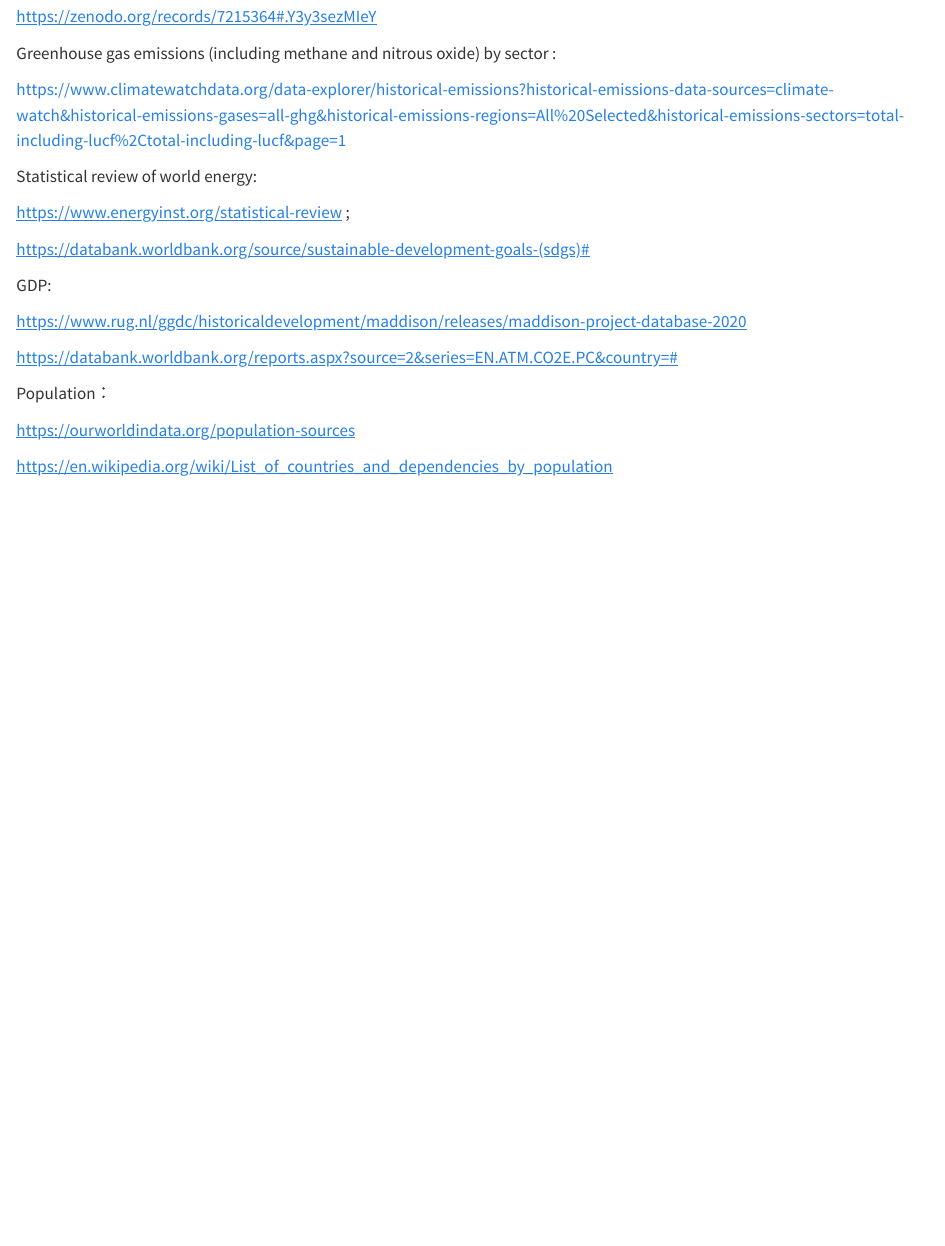
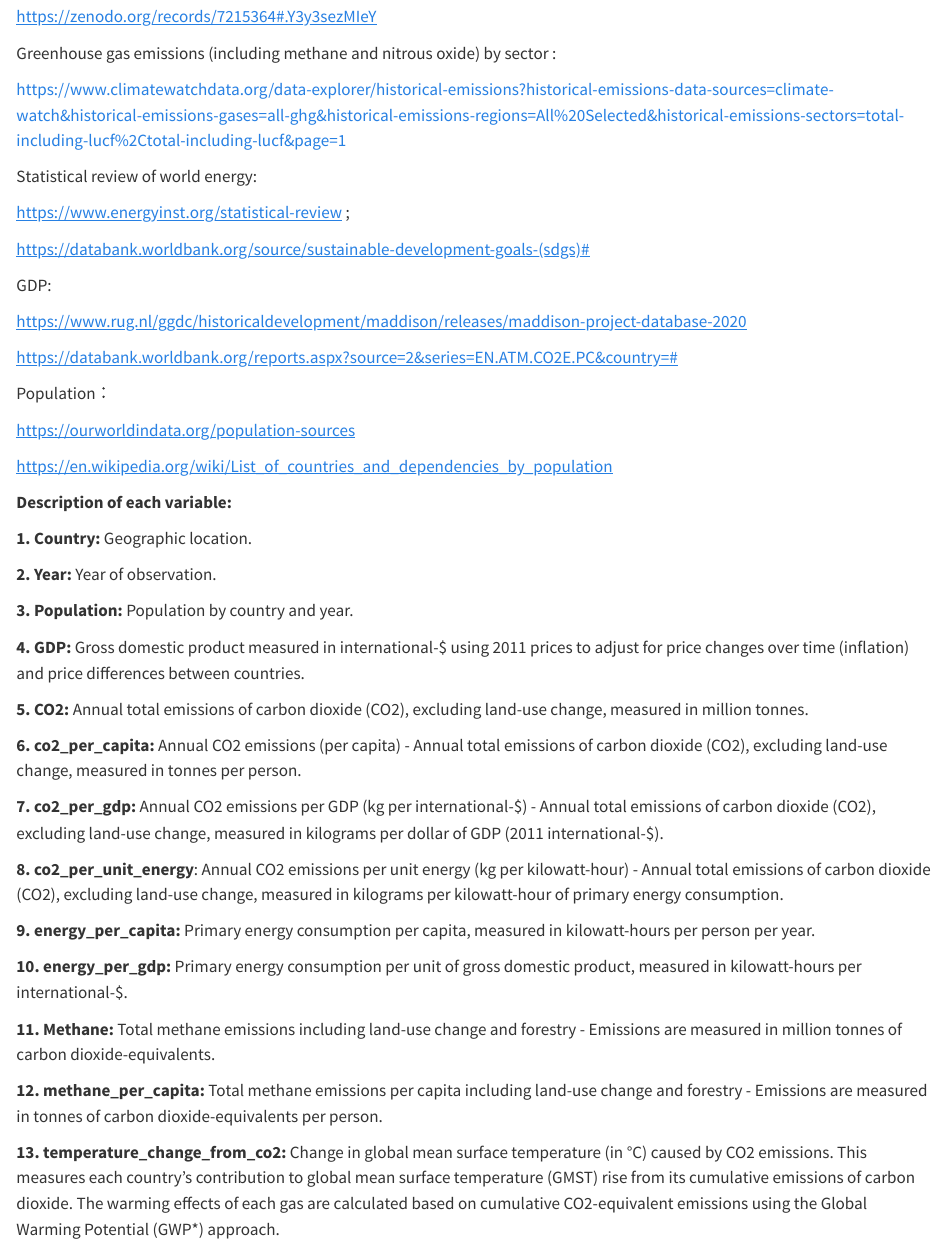
Before and after one commit to hyf19980724/DM-Project, a Quarto document (Project-Yufei-HE.qmd): the page in a window 1100 px wide, from 380 px down. Rendered offline with R 4.5, knitr and Pandoc in place of Quarto, with nearby package versions.

Commit message:
Add a short description of each variable.

```diff
--- a/Project-Yufei-HE.qmd
+++ b/Project-Yufei-HE.qmd
@@ -42,3 +42,31 @@
 [[https://ourworldindata.org/population-sources]{.underline}](https://ourworldindata.org/population-sources)
 
 [[https://en.wikipedia.org/wiki/List_of_countries_and_dependencies_by_population]{.underline}](https://en.wikipedia.org/wiki/List_of_countries_and_dependencies_by_population)
+
+**Description of each variable:**
+
+**1. Country:** Geographic location.
+
+**2. Year:** Year of observation.
+
+**3. Population:** Population by country and year.
+
+**4. GDP:** Gross domestic product measured in international-\$ using 2011 prices to adjust for price changes over time (inflation) and price differences between countries.
+
+**5. CO2:** Annual total emissions of carbon dioxide (CO2), excluding land-use change, measured in million tonnes.
+
+**6. co2_per_capita:** Annual CO2 emissions (per capita) - Annual total emissions of carbon dioxide (CO2), excluding land-use change, measured in tonnes per person.
+
+**7. co2_per_gdp:** Annual CO2 emissions per GDP (kg per international-\$) - Annual total emissions of carbon dioxide (CO2), excluding land-use change, measured in kilograms per dollar of GDP (2011 international-\$).
+
+**8. co2_per_unit_energy**: Annual CO2 emissions per unit energy (kg per kilowatt-hour) - Annual total emissions of carbon dioxide (CO2), excluding land-use change, measured in kilograms per kilowatt-hour of primary energy consumption.
+
+**9. energy_per_capita:** Primary energy consumption per capita, measured in kilowatt-hours per person per year.
+
+**10. energy_per_gdp:** Primary energy consumption per unit of gross domestic product, measured in kilowatt-hours per international-\$.
+
+**11. Methane:** Total methane emissions including land-use change and forestry - Emissions are measured in million tonnes of carbon dioxide-equivalents.
+
+**12. methane_per_capita:** Total methane emissions per capita including land-use change and forestry - Emissions are measured in tonnes of carbon dioxide-equivalents per person.
+
+**13. temperature_change_from_co2:** Change in global mean surface temperature (in °C) caused by CO2 emissions. This measures each country's contribution to global mean surface temperature (GMST) rise from its cumulative emissions of carbon dioxide. The warming effects of each gas are calculated based on cumulative CO2-equivalent emissions using the Global Warming Potential (GWP\*) approach.
```
